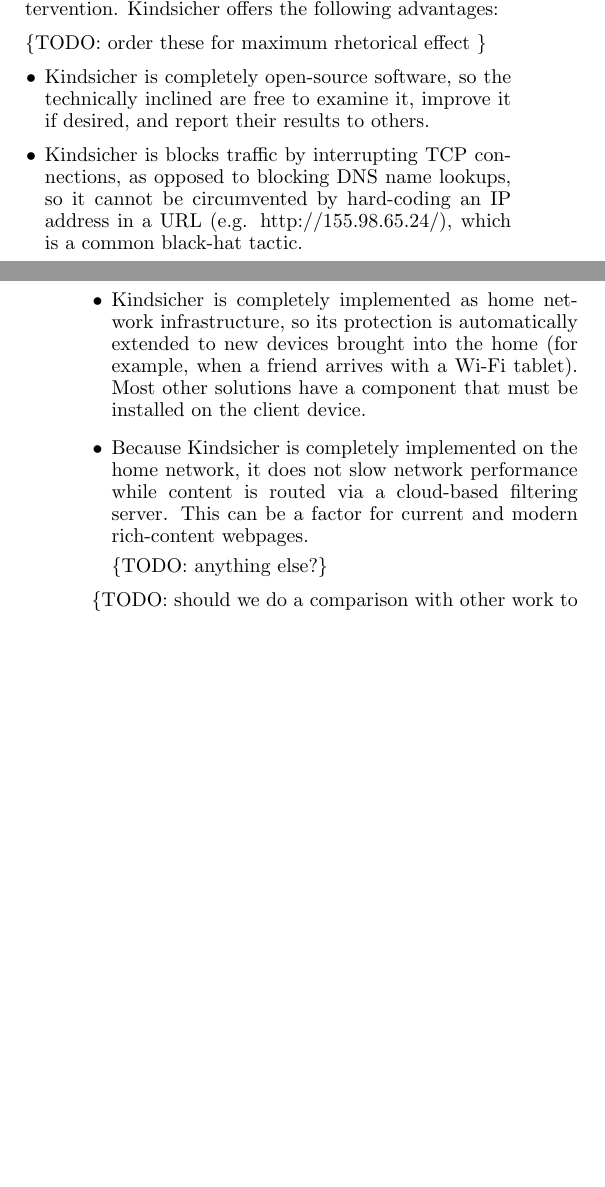
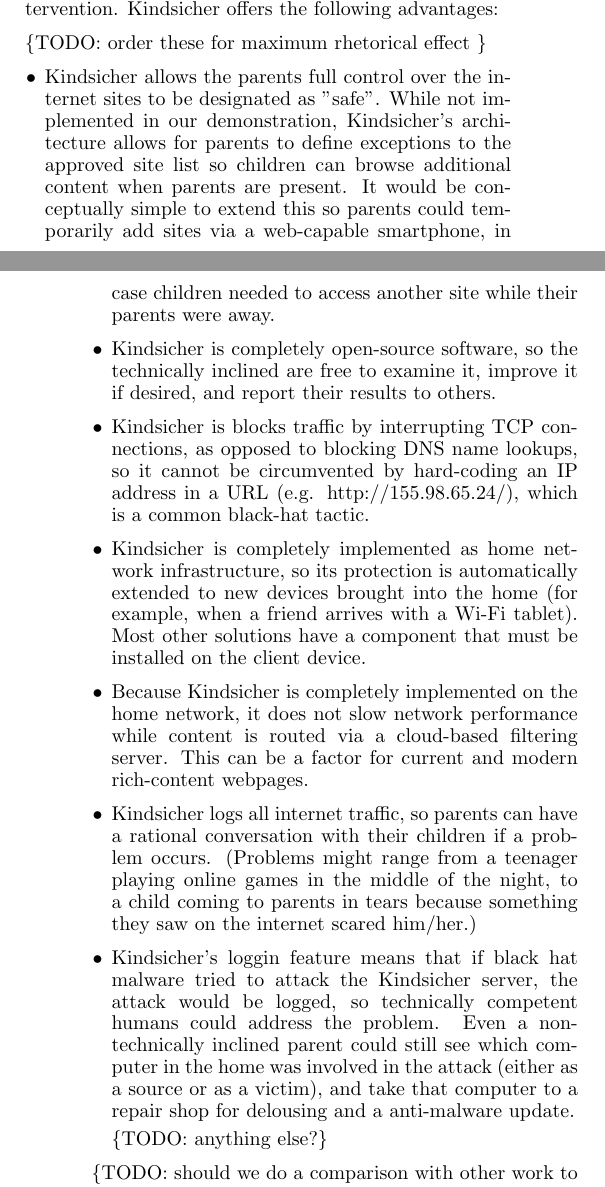
Before and after one commit to cschreiner/kindsicher, a LaTeX document (proj/final_report/final_report.tex, which reads proj/final_report/ch2_intro.tex): two parts of the columns of pages 1 and 2 of 7, joined at a grey line, cut so that both start at the same text, the shorter picture padded with empty space. Compiled offline with pdfLaTeX.

Commit message:
noted a few more features

```diff
--- a/proj/final_report/ch2_intro.tex
+++ b/proj/final_report/ch2_intro.tex
@@ -51,6 +52,17 @@
 
 \{TODO: order these for maximum rhetorical effect \}
 \begin{itemize}
+
+\item Kindsicher allows the parents full control over the internet sites to be
+designated as "safe".
+%
+While not implemented in our demonstration, Kindsicher's architecture allows
+for parents to define exceptions to the approved site list so children can
+browse additional content when parents are present.
+%
+It would be conceptually simple to extend this so parents could temporarily
+add sites via a web-capable smartphone, in case children needed to access
+another site while their parents were away.
 
 \item Kindsicher is completely open-source software, so the
 technically inclined are free to examine it, improve it if desired,
@@ -72,6 +84,21 @@
 routed via a cloud-based filtering server.  This can be a factor for
 current and modern rich-content webpages.
 
+\item Kindsicher logs all internet traffic, so parents can have a rational
+conversation with their children if a problem occurs.
+%
+(Problems might range from a teenager playing online games in the middle of
+the night, to a child coming to parents in tears because something they saw on
+the internet scared him/her.)
+
+\item Kindsicher's loggin feature means that if black hat malware tried to
+attack the Kindsicher server, the attack would be logged, so technically
+competent humans could address the problem.
+%
+Even a non-technically inclined parent could still see which computer in
+the home was involved in the attack (either as a source or as a victim), and
+take that computer to a repair shop for delousing and a anti-malware update.
+
 \{TODO: anything else?\}
 
 \end{itemize}
```
Also changed, not shown: proj/final_report/ch2_intro.tex (19 more changed lines). Lines whose indentation alone changed are shown as unchanged.
